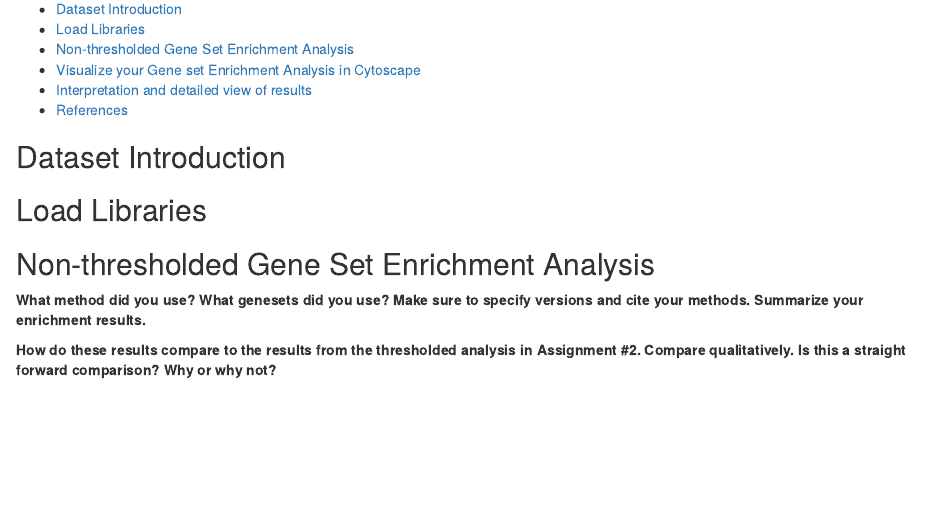
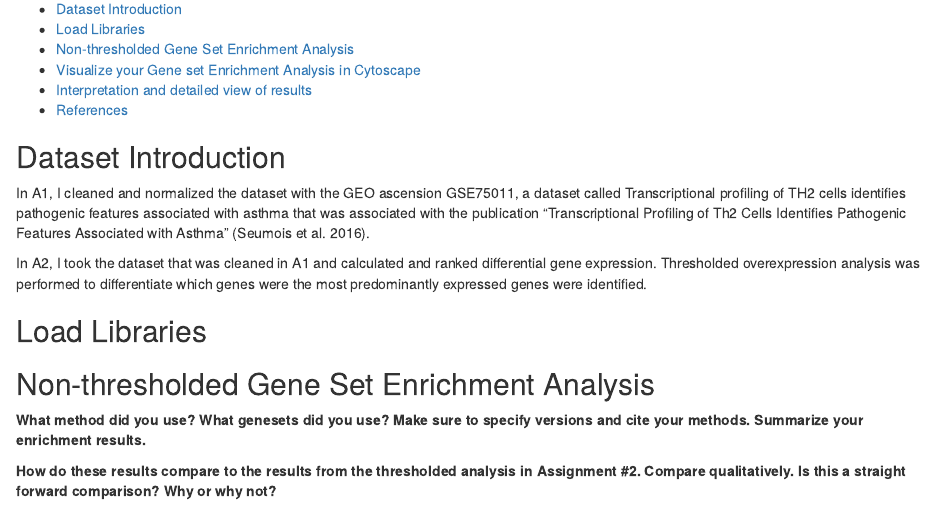
Before and after one commit to bcb420-2023/Annie_Liu, an R Markdown document (A3_Annie_Liu.Rmd): the page in a window 1100 px wide, from 130 px down. Rendered offline with R 4.5, knitr and Pandoc, with nearby package versions.

Commit message:
Brief Intro

````diff
--- a/A3_Annie_Liu.Rmd
+++ b/A3_Annie_Liu.Rmd
@@ -17,6 +17,10 @@ knitr::opts_chunk$set(echo = TRUE)
 ```
 
 ## Dataset Introduction
+
+In A1, I cleaned and normalized the dataset with the GEO ascension GSE75011, a dataset called Transcriptional profiling of TH2 cells identifies pathogenic features associated with asthma that was associated with the publication "Transcriptional Profiling of Th2 Cells Identifies Pathogenic Features Associated with Asthma" (Seumois et al. 2016).
+
+In A2, I took the dataset that was cleaned in A1 and calculated and ranked differential gene expression. Thresholded overexpression analysis was performed to differentiate which genes were the most predominantly expressed genes were identified.
 
 
 ## Load Libraries
````
